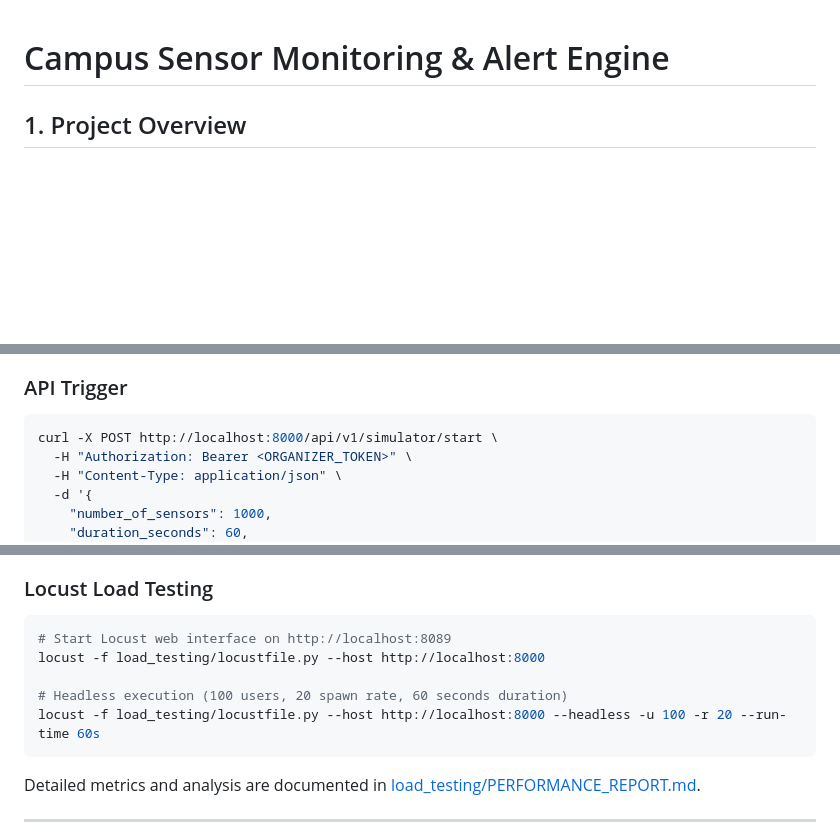
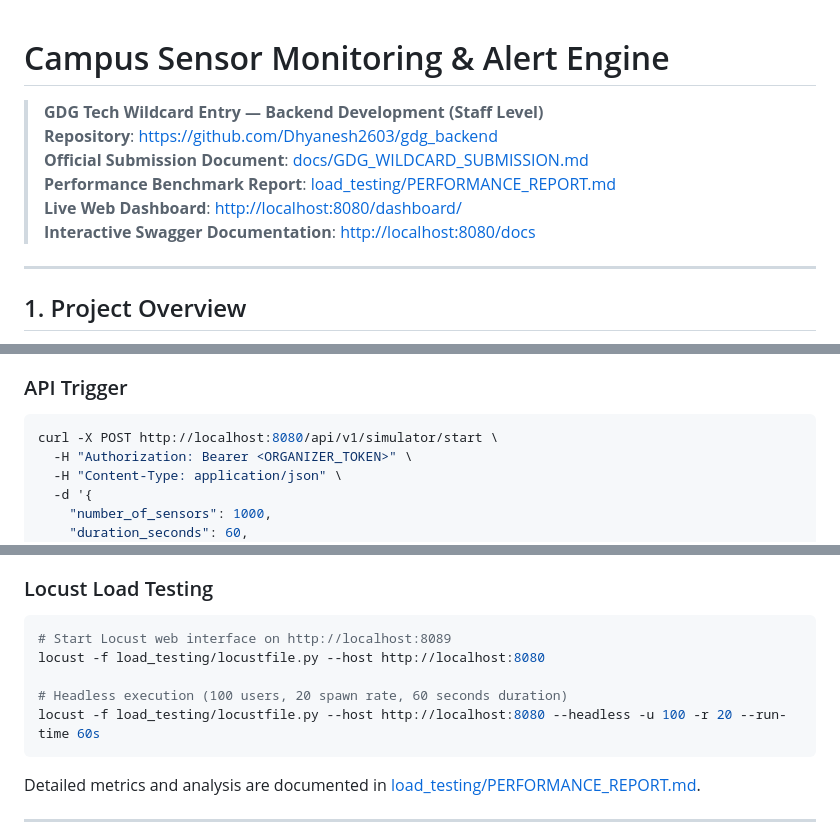
Before and after one commit to Dhyanesh2603/campus-sensor-engine, a Markdown page: README.md, 3 parts joined by grey strips. GitHub-like rendering; blank space fills up the shorter version.

Commit message:
docs: add formal GDG Wildcard Entry submission document and update port references

````diff
--- a/README.md
+++ b/README.md
@@ -1,4 +1,12 @@
 # Campus Sensor Monitoring & Alert Engine
+> **GDG Tech Wildcard Entry — Backend Development (Staff Level)**
+> **Repository**: [https://github.com/Dhyanesh2603/gdg_backend](https://github.com/Dhyanesh2603/gdg_backend)
+> **Official Submission Document**: [docs/GDG_WILDCARD_SUBMISSION.md](docs/GDG_WILDCARD_SUBMISSION.md)
+> **Performance Benchmark Report**: [load_testing/PERFORMANCE_REPORT.md](load_testing/PERFORMANCE_REPORT.md)
+> **Live Web Dashboard**: [http://localhost:8080/dashboard/](http://localhost:8080/dashboard/)
+> **Interactive Swagger Documentation**: [http://localhost:8080/docs](http://localhost:8080/docs)
+
+---
 
 ## 1. Project Overview
 
@@ -349,7 +357,7 @@ The simulator provides both a programmatic API and a standalone CLI tool to stre
 
 ### API Trigger
 ```bash
-curl -X POST http://localhost:8000/api/v1/simulator/start \
+curl -X POST http://localhost:8080/api/v1/simulator/start \
   -H "Authorization: Bearer <ORGANIZER_TOKEN>" \
   -H "Content-Type: application/json" \
   -d '{
@@ -379,10 +387,10 @@ python load_testing/benchmark_burst.py
 ### Locust Load Testing
 ```bash
 # Start Locust web interface on http://localhost:8089
-locust -f load_testing/locustfile.py --host http://localhost:8000
+locust -f load_testing/locustfile.py --host http://localhost:8080
 
 # Headless execution (100 users, 20 spawn rate, 60 seconds duration)
-locust -f load_testing/locustfile.py --host http://localhost:8000 --headless -u 100 -r 20 --run-time 60s
+locust -f load_testing/locustfile.py --host http://localhost:8080 --headless -u 100 -r 20 --run-time 60s
 ```
 
 Detailed metrics and analysis are documented in [load_testing/PERFORMANCE_REPORT.md](load_testing/PERFORMANCE_REPORT.md).
````
Also changed, not shown: docs/GDG_WILDCARD_SUBMISSION.md (added, +217 -0 lines).
